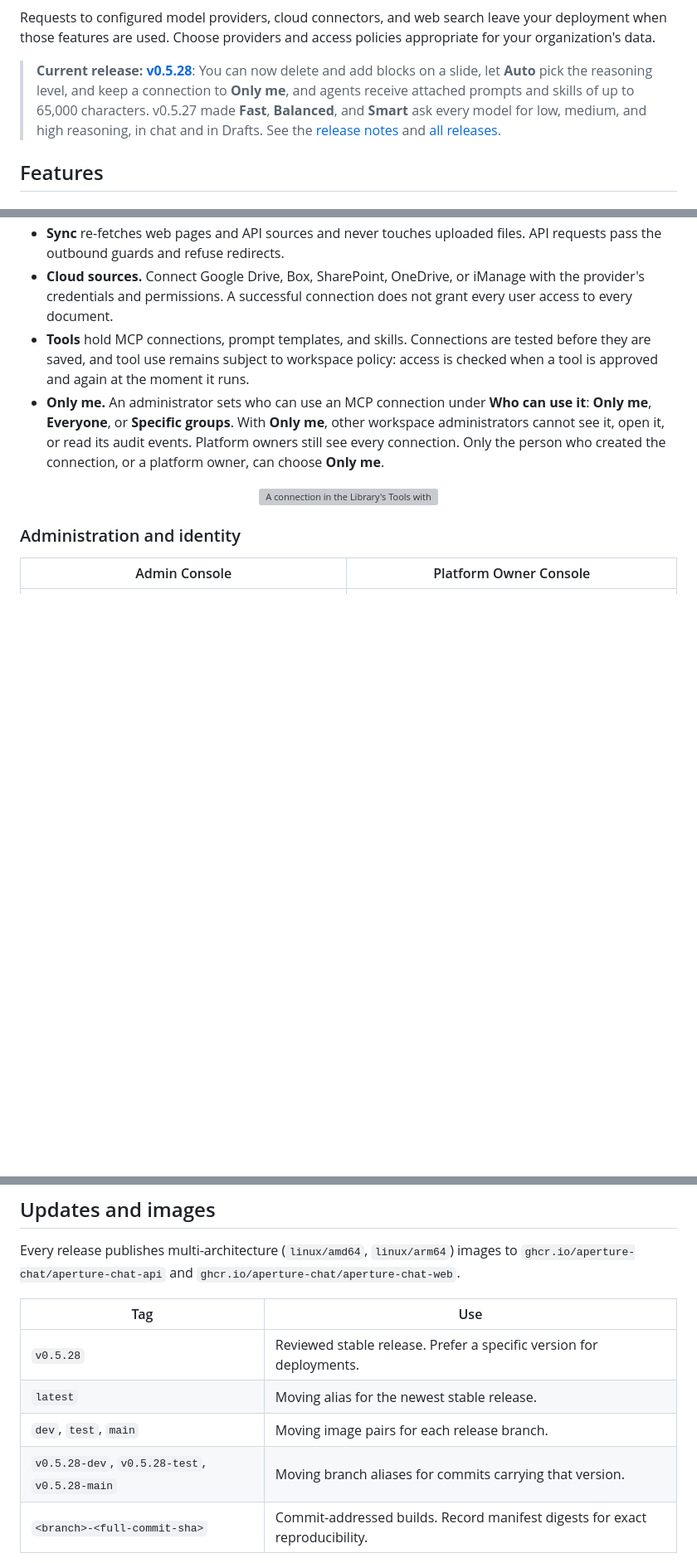
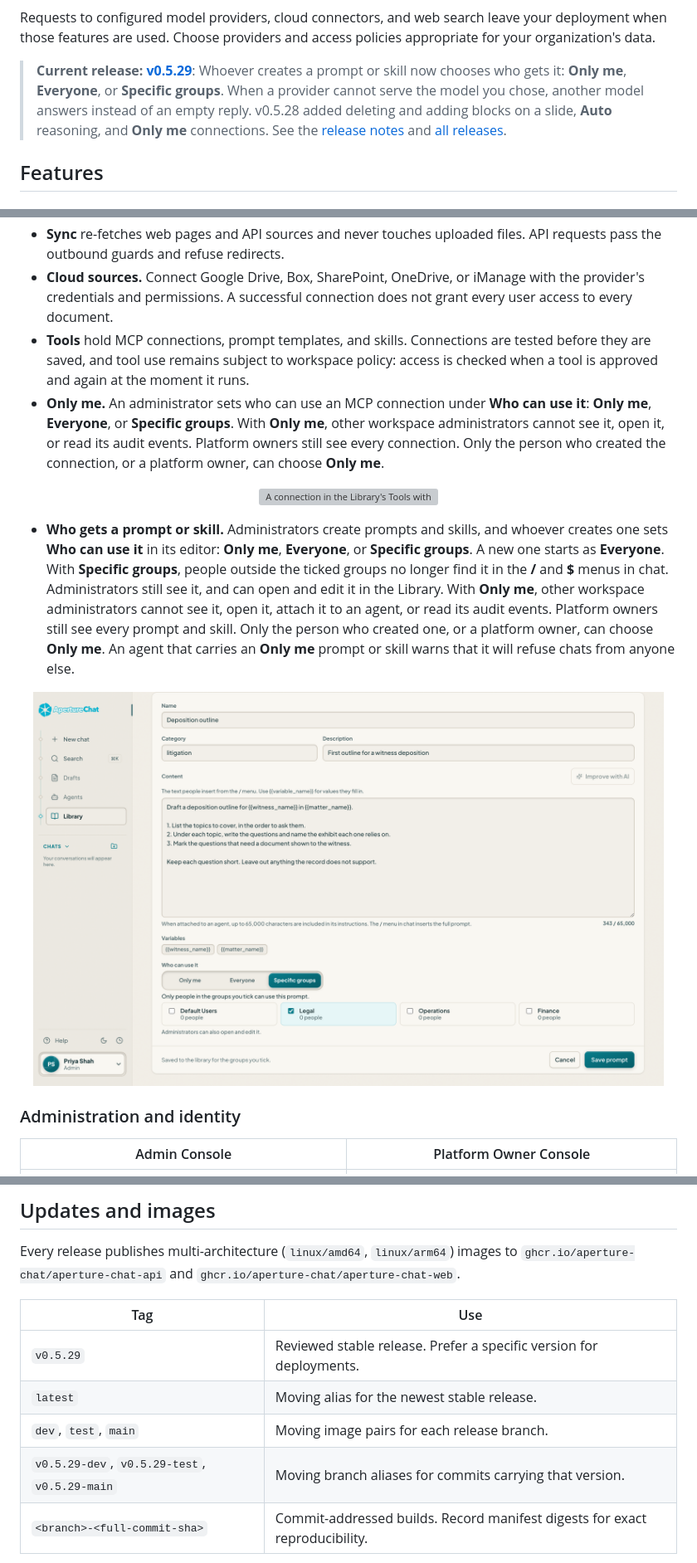
Before and after one commit to Aperture-Chat/Aperture-Chat, a Markdown page: README.md, 3 parts joined by grey strips. Shown at 83% size. GitHub-like rendering; pictures changed too: docs/images/prompt-audience-light.png (added); blank space fills up the shorter version; grey boxes are pictures that could not be loaded.

```diff
--- a/README.md
+++ b/README.md
@@ -64,13 +64,13 @@ Requests to configured model providers, cloud connectors, and web search leave
 your deployment when those features are used. Choose providers and access
 policies appropriate for your organization's data.
 
-> **Current release: [v0.5.28](https://github.com/Aperture-Chat/Aperture-Chat/releases/tag/v0.5.28)**:
-> You can now delete and add blocks on a slide, let **Auto** pick the
-> reasoning level, and keep a connection to **Only me**, and agents receive
-> attached prompts and skills of up to 65,000 characters.
-> v0.5.27 made **Fast**, **Balanced**, and **Smart** ask every model for low,
-> medium, and high reasoning, in chat and in Drafts.
-> See the [release notes](docs/DOCKER_RELEASE.md#new-since-v0527) and
+> **Current release: [v0.5.29](https://github.com/Aperture-Chat/Aperture-Chat/releases/tag/v0.5.29)**:
+> Whoever creates a prompt or skill now chooses who gets it: **Only me**,
+> **Everyone**, or **Specific groups**. When a provider cannot serve the model
+> you chose, another model answers instead of an empty reply.
+> v0.5.28 added deleting and adding blocks on a slide, **Auto** reasoning, and
+> **Only me** connections.
+> See the [release notes](docs/DOCKER_RELEASE.md#new-since-v0528) and
 > [all releases](https://github.com/Aperture-Chat/Aperture-Chat/releases).
 
 ## Features
@@ -212,6 +213,12 @@ policies appropriate for your organization's data.
   <img src="docs/images/tools-only-me-light.png" alt="A connection in the Library's Tools with Who can use it set to Only me, beside Everyone and Specific groups, and the line Only you can use this connection" width="760">
 </p>
 
+- **Who gets a prompt or skill.** Administrators create prompts and skills, and whoever creates one sets **Who can use it** in its editor: **Only me**, **Everyone**, or **Specific groups**. A new one starts as **Everyone**. With **Specific groups**, people outside the ticked groups no longer find it in the **/** and **$** menus in chat. Administrators still see it, and can open and edit it in the Library. With **Only me**, other workspace administrators cannot see it, open it, attach it to an agent, or read its audit events. Platform owners still see every prompt and skill. Only the person who created one, or a platform owner, can choose **Only me**. An agent that carries an **Only me** prompt or skill warns that it will refuse chats from anyone else.
+
+<p align="center">
+  <img src="docs/images/prompt-audience-light.png" alt="A new prompt in the Library's Tools with Who can use it set to Specific groups, the Legal group ticked, and the line Only people in the groups you tick can use this prompt" width="760">
+</p>
+
 ### Administration and identity
 
 | Admin Console | Platform Owner Console |
@@ -300,10 +307,10 @@ to `ghcr.io/aperture-chat/aperture-chat-api` and
 
 | Tag | Use |
 | --- | --- |
-| `v0.5.28` | Reviewed stable release. Prefer a specific version for deployments. |
+| `v0.5.29` | Reviewed stable release. Prefer a specific version for deployments. |
 | `latest` | Moving alias for the newest stable release. |
 | `dev`, `test`, `main` | Moving image pairs for each release branch. |
-| `v0.5.28-dev`, `v0.5.28-test`, `v0.5.28-main` | Moving branch aliases for commits carrying that version. |
+| `v0.5.29-dev`, `v0.5.29-test`, `v0.5.29-main` | Moving branch aliases for commits carrying that version. |
 | `<branch>-<full-commit-sha>` | Commit-addressed builds. Record manifest digests for exact reproducibility. |
 
 Changes are promoted **dev → test → main**. Both test images must be inspectable
```
Also changed, not shown: other parts of README.md (+3 -2 lines), docs/images/README.md (+17 -0 lines).
